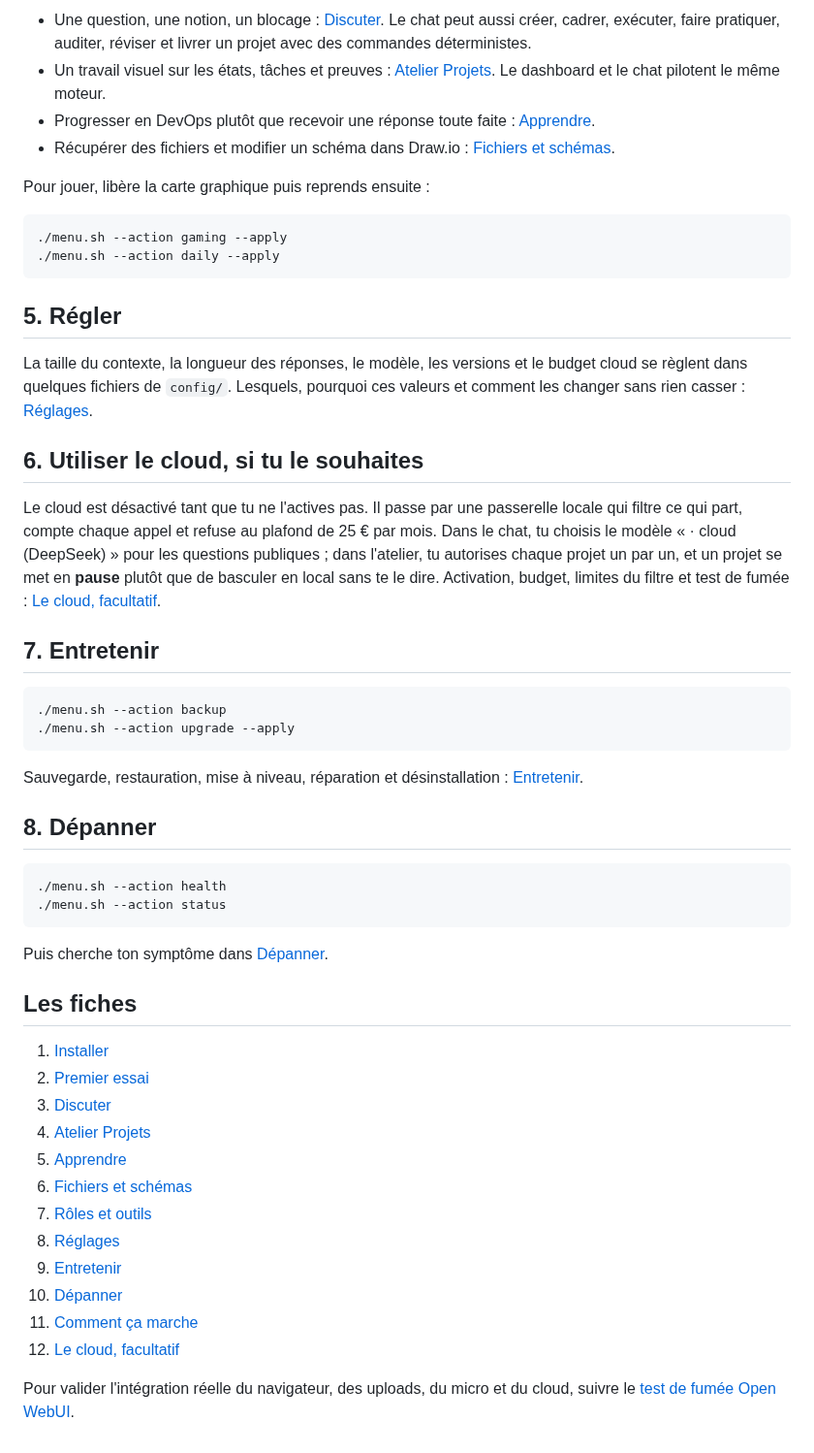
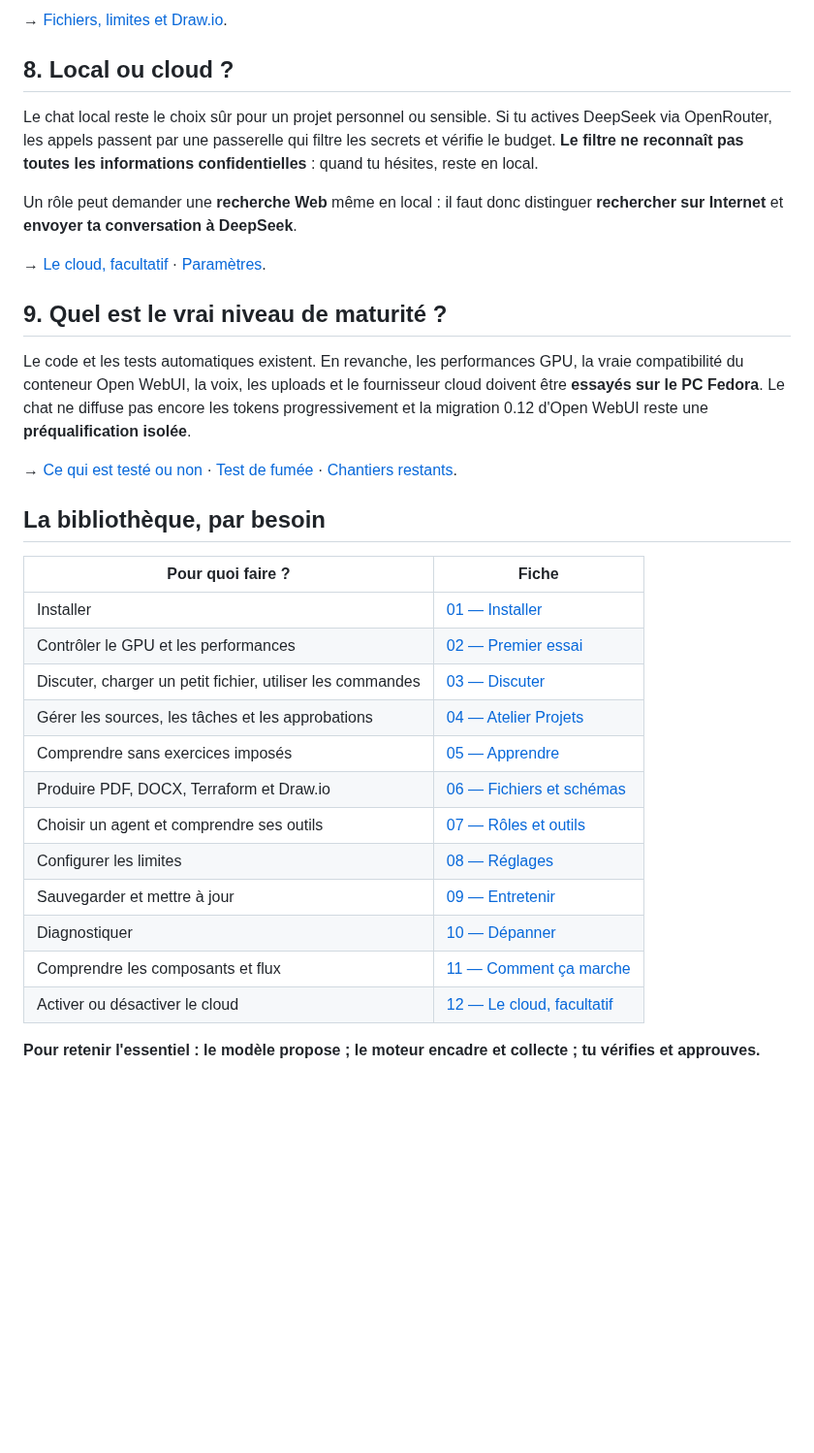
Before and after one commit to mathiasseguincadiche/OPENCLAW_LOCAL_FEDORA, a Markdown page: docs/GUIDE.md, the part around one of its changes. Shown at 97% size. Rendered like a GitHub page; blank space fills up the shorter version.

Commit message:
docs(guide): design friendly guided tour from first question to validated project

````diff
--- a/docs/GUIDE.md
+++ b/docs/GUIDE.md
@@ -58,55 +111,35 @@ Ensuite, ouvre `http://127.0.0.1:3000` pour discuter et `http://127.0.0.1:18890`
 
-- Une question, une notion, un blocage : [Discuter](fiches/03-discuter.md). Le chat peut aussi créer, cadrer, exécuter, faire pratiquer, auditer, réviser et livrer un projet avec des commandes déterministes.
-- Un travail visuel sur les états, tâches et preuves : [Atelier Projets](fiches/04-atelier-projets.md). Le dashboard et le chat pilotent le même moteur.
-- Progresser en DevOps plutôt que recevoir une réponse toute faite : [Apprendre](fiches/05-apprendre.md).
-- Récupérer des fichiers et modifier un schéma dans Draw.io : [Fichiers et schémas](fiches/06-fichiers-et-schemas.md).
+→ [Fichiers, limites et Draw.io](fiches/06-fichiers-et-schemas.md).
 
-Pour jouer, libère la carte graphique puis reprends ensuite :
+## 8. Local ou cloud ?
 
-```bash
-./menu.sh --action gaming --apply
-./menu.sh --action daily --apply
-```
+Le chat local reste le choix sûr pour un projet personnel ou sensible. Si tu actives DeepSeek via OpenRouter, les appels passent par une passerelle qui filtre les secrets et vérifie le budget. **Le filtre ne reconnaît pas toutes les informations confidentielles** : quand tu hésites, reste en local.
 
-## 5. Régler
+Un rôle peut demander une **recherche Web** même en local : il faut donc distinguer **rechercher sur Internet** et **envoyer ta conversation à DeepSeek**.
 
-La taille du contexte, la longueur des réponses, le modèle, les versions et le budget cloud se règlent dans quelques fichiers de `config/`. Lesquels, pourquoi ces valeurs et comment les changer sans rien casser : [Réglages](fiches/08-reglages.md).
+→ [Le cloud, facultatif](fiches/12-cloud.md) · [Paramètres](fiches/08-reglages.md).
 
-## 6. Utiliser le cloud, si tu le souhaites
+## 9. Quel est le vrai niveau de maturité ?
 
-Le cloud est désactivé tant que tu ne l'actives pas. Il passe par une passerelle locale qui filtre ce qui part, compte chaque appel et refuse au plafond de 25 € par mois. Dans le chat, tu choisis le modèle « · cloud (DeepSeek) » pour les questions publiques ; dans l'atelier, tu autorises chaque projet un par un, et un projet se met en **pause** plutôt que de basculer en local sans te le dire. Activation, budget, limites du filtre et test de fumée : [Le cloud, facultatif](fiches/12-cloud.md).
+Le code et les tests automatiques existent. En revanche, les performances GPU, la vraie compatibilité du conteneur Open WebUI, la voix, les uploads et le fournisseur cloud doivent être **essayés sur le PC Fedora**. Le chat ne diffuse pas encore les tokens progressivement et la migration 0.12 d'Open WebUI reste une **préqualification isolée**.
 
-## 7. Entretenir
+→ [Ce qui est testé ou non](../STATUS.md) · [Test de fumée](SMOKE_TEST_WEBUI.md) · [Chantiers restants](PLAN_QUALITE_2026.md).
 
-```bash
-./menu.sh --action backup
-./menu.sh --action upgrade --apply
-```
+## La bibliothèque, par besoin
 
-Sauvegarde, restauration, mise à niveau, réparation et désinstallation : [Entretenir](fiches/09-entretenir.md).
+| Pour quoi faire ? | Fiche |
+|---|---|
+| Installer | [01 — Installer](fiches/01-installer.md) |
+| Contrôler le GPU et les performances | [02 — Premier essai](fiches/02-premier-essai.md) |
+| Discuter, charger un petit fichier, utiliser les commandes | [03 — Discuter](fiches/03-discuter.md) |
+| Gérer les sources, les tâches et les approbations | [04 — Atelier Projets](fiches/04-atelier-projets.md) |
+| Comprendre sans exercices imposés | [05 — Apprendre](fiches/05-apprendre.md) |
+| Produire PDF, DOCX, Terraform et Draw.io | [06 — Fichiers et schémas](fiches/06-fichiers-et-schemas.md) |
+| Choisir un agent et comprendre ses outils | [07 — Rôles et outils](fiches/07-roles-et-outils.md) |
+| Configurer les limites | [08 — Réglages](fiches/08-reglages.md) |
+| Sauvegarder et mettre à jour | [09 — Entretenir](fiches/09-entretenir.md) |
+| Diagnostiquer | [10 — Dépanner](fiches/10-depanner.md) |
+| Comprendre les composants et flux | [11 — Comment ça marche](fiches/11-comment-ca-marche.md) |
+| Activer ou désactiver le cloud | [12 — Le cloud, facultatif](fiches/12-cloud.md) |
 
-## 8. Dépanner
-
-```bash
-./menu.sh --action health
-./menu.sh --action status
-```
-
-Puis cherche ton symptôme dans [Dépanner](fiches/10-depanner.md).
-
-## Les fiches
-
-1. [Installer](fiches/01-installer.md)
-2. [Premier essai](fiches/02-premier-essai.md)
-3. [Discuter](fiches/03-discuter.md)
-4. [Atelier Projets](fiches/04-atelier-projets.md)
-5. [Apprendre](fiches/05-apprendre.md)
-6. [Fichiers et schémas](fiches/06-fichiers-et-schemas.md)
-7. [Rôles et outils](fiches/07-roles-et-outils.md)
-8. [Réglages](fiches/08-reglages.md)
-9. [Entretenir](fiches/09-entretenir.md)
-10. [Dépanner](fiches/10-depanner.md)
-11. [Comment ça marche](fiches/11-comment-ca-marche.md)
-12. [Le cloud, facultatif](fiches/12-cloud.md)
-
-Pour valider l'intégration réelle du navigateur, des uploads, du micro et du cloud, suivre le [test de fumée Open WebUI](SMOKE_TEST_WEBUI.md).
+**Pour retenir l'essentiel :** **le modèle propose ; le moteur encadre et collecte ; tu vérifies et approuves.**
````
Also changed, not shown: other parts of docs/GUIDE.md (+86 -33 lines).
